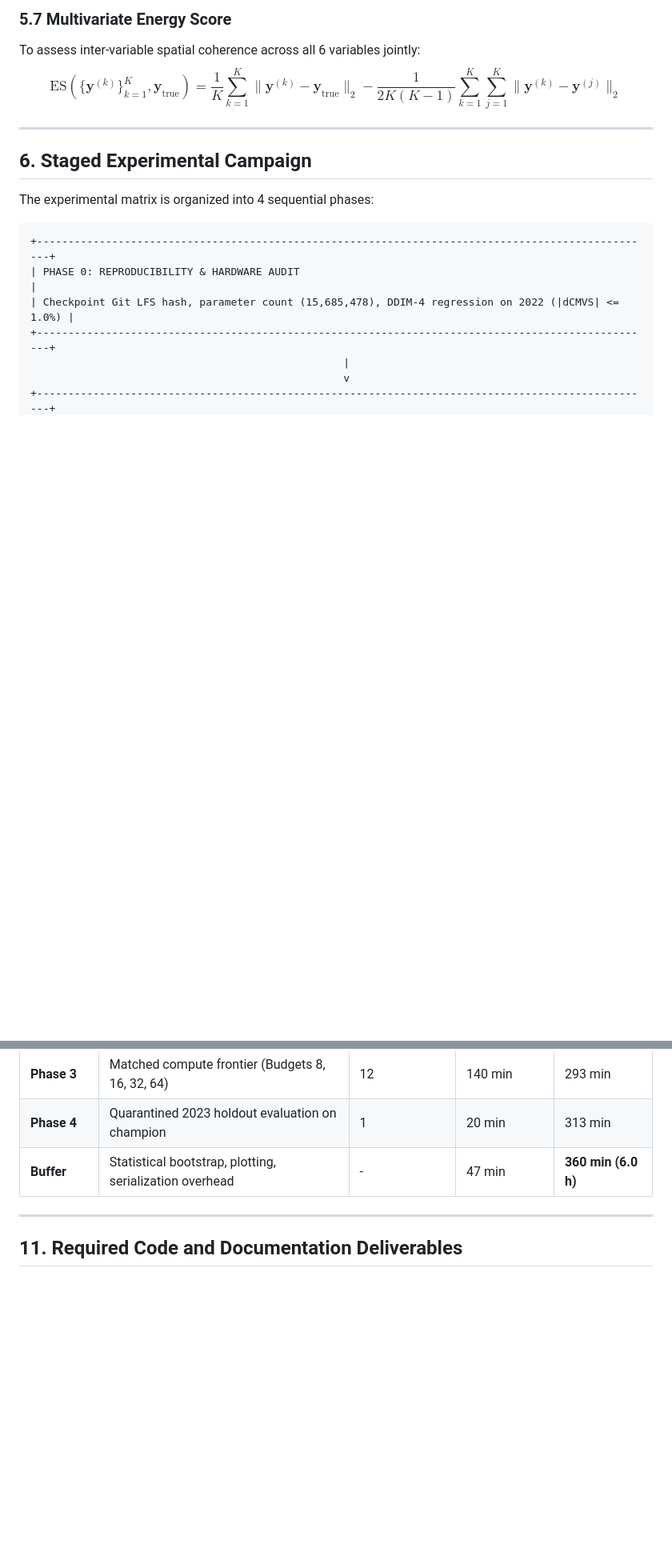
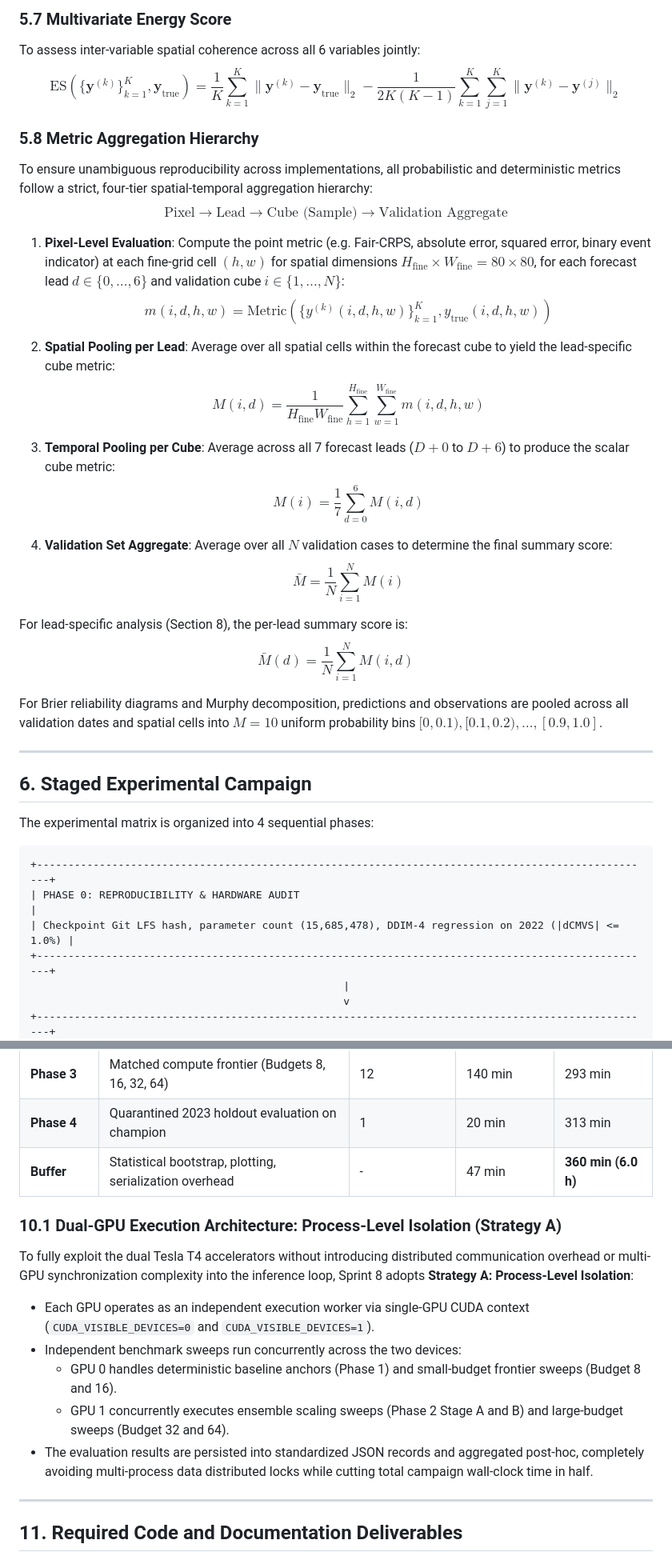
Before and after one commit to rohzhegde26/SIH-26074-Fast-and-Curious, a Markdown page: docs/plans/sprint_8_implementation_plan.md, 2 parts joined by grey strips. Shown at 80% size. GitHub-like rendering; blank space fills up the shorter version.

Commit message:
docs(sprint-8): clean up hypothesis numbering, metric aggregation hierarchy, and dual-GPU strategy

```diff
--- a/docs/plans/sprint_8_implementation_plan.md
+++ b/docs/plans/sprint_8_implementation_plan.md
@@ -257,6 +257,31 @@ For nominal coverage level $(1 - \alpha) \in \{0.50, 0.80, 0.90\}$ with quantile
 ### 5.7 Multivariate Energy Score
 To assess inter-variable spatial coherence across all 6 variables jointly:
 $$\text{ES}\left(\{\mathbf{y}^{(k)}\}_{k=1}^K, \mathbf{y}_{\text{true}}\right) = \frac{1}{K}\sum_{k=1}^K \|\mathbf{y}^{(k)} - \mathbf{y}_{\text{true}}\|_2 - \frac{1}{2K(K-1)}\sum_{k=1}^K \sum_{j=1}^K \|\mathbf{y}^{(k)} - \mathbf{y}^{(j)}\|_2$$
+
+### 5.8 Metric Aggregation Hierarchy
+To ensure unambiguous reproducibility across implementations, all probabilistic and deterministic metrics follow a strict, four-tier spatial-temporal aggregation hierarchy:
+$$\text{Pixel} \to \text{Lead} \to \text{Cube (Sample)} \to \text{Validation Aggregate}$$
+
+1. **Pixel-Level Evaluation**:
+   Compute the point metric (e.g. Fair-CRPS, absolute error, squared error, binary event indicator) at each fine-grid cell $(h, w)$ for spatial dimensions $H_{\text{fine}} \times W_{\text{fine}} = 80 \times 80$, for each forecast lead $d \in \{0, \dots, 6\}$ and validation cube $i \in \{1, \dots, N\}$:
+   $$m(i, d, h, w) = \text{Metric}\left(\{y^{(k)}(i, d, h, w)\}_{k=1}^K, y_{\text{true}}(i, d, h, w)\right)$$
+
+2. **Spatial Pooling per Lead**:
+   Average over all spatial cells within the forecast cube to yield the lead-specific cube metric:
+   $$M(i, d) = \frac{1}{H_{\text{fine}} W_{\text{fine}}} \sum_{h=1}^{H_{\text{fine}}} \sum_{w=1}^{W_{\text{fine}}} m(i, d, h, w)$$
+
+3. **Temporal Pooling per Cube**:
+   Average across all 7 forecast leads ($D+0$ to $D+6$) to produce the scalar cube metric:
+   $$M(i) = \frac{1}{7} \sum_{d=0}^6 M(i, d)$$
+
+4. **Validation Set Aggregate**:
+   Average over all $N$ validation cases to determine the final summary score:
+   $$\bar{M} = \frac{1}{N} \sum_{i=1}^N M(i)$$
+
+For lead-specific analysis (Section 8), the per-lead summary score is:
+$$\bar{M}(d) = \frac{1}{N}\sum_{i=1}^N M(i, d)$$
+
+For Brier reliability diagrams and Murphy decomposition, predictions and observations are pooled across all validation dates and spatial cells into $M = 10$ uniform probability bins $[0, 0.1), [0.1, 0.2), \dots, [0.9, 1.0]$.
 
 ---
 
@@ -423,6 +448,14 @@ Sprint 8 has an allocated compute budget of **6.0 hours (360 minutes) on 2x Tesl
 | **Phase 4** | Quarantined 2023 holdout evaluation on champion | 1 | 20 min | 313 min |
 | **Buffer** | Statistical bootstrap, plotting, serialization overhead | - | 47 min | **360 min (6.0 h)** |
 
+### 10.1 Dual-GPU Execution Architecture: Process-Level Isolation (Strategy A)
+To fully exploit the dual Tesla T4 accelerators without introducing distributed communication overhead or multi-GPU synchronization complexity into the inference loop, Sprint 8 adopts **Strategy A: Process-Level Isolation**:
+- Each GPU operates as an independent execution worker via single-GPU CUDA context (`CUDA_VISIBLE_DEVICES=0` and `CUDA_VISIBLE_DEVICES=1`).
+- Independent benchmark sweeps run concurrently across the two devices:
+  - GPU 0 handles deterministic baseline anchors (Phase 1) and small-budget frontier sweeps (Budget 8 and 16).
+  - GPU 1 concurrently executes ensemble scaling sweeps (Phase 2 Stage A and B) and large-budget sweeps (Budget 32 and 64).
+- The evaluation results are persisted into standardized JSON records and aggregated post-hoc, completely avoiding multi-process data distributed locks while cutting total campaign wall-clock time in half.
+
 ---
 
 ## 11. Required Code and Documentation Deliverables
```
Also changed, not shown: other parts of docs/plans/sprint_8_implementation_plan.md (+1 -1 lines), docs/sprint_8_model_training_audit.md (+21 -0 lines).
